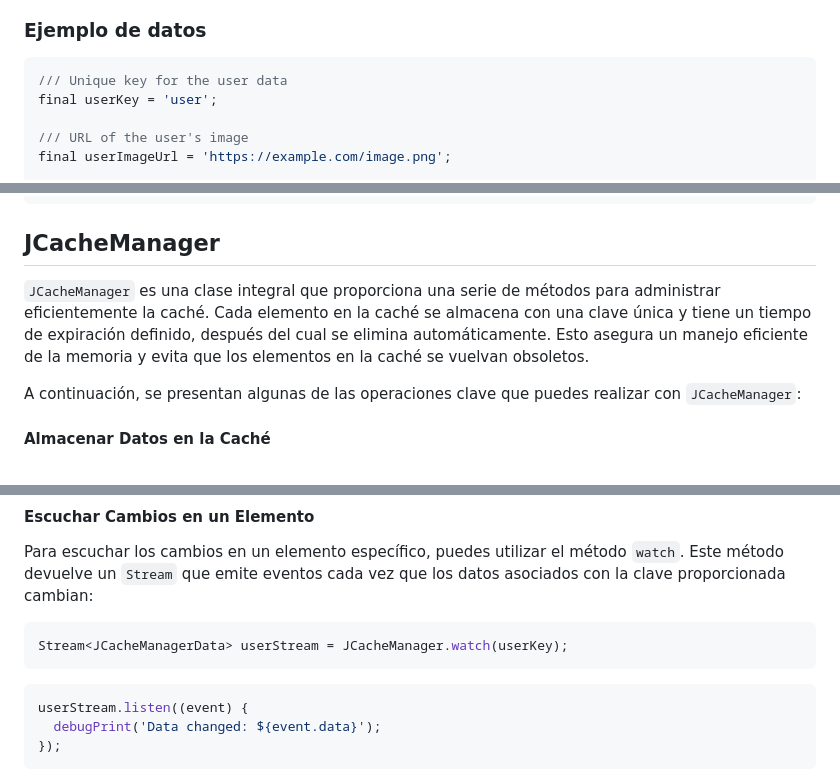
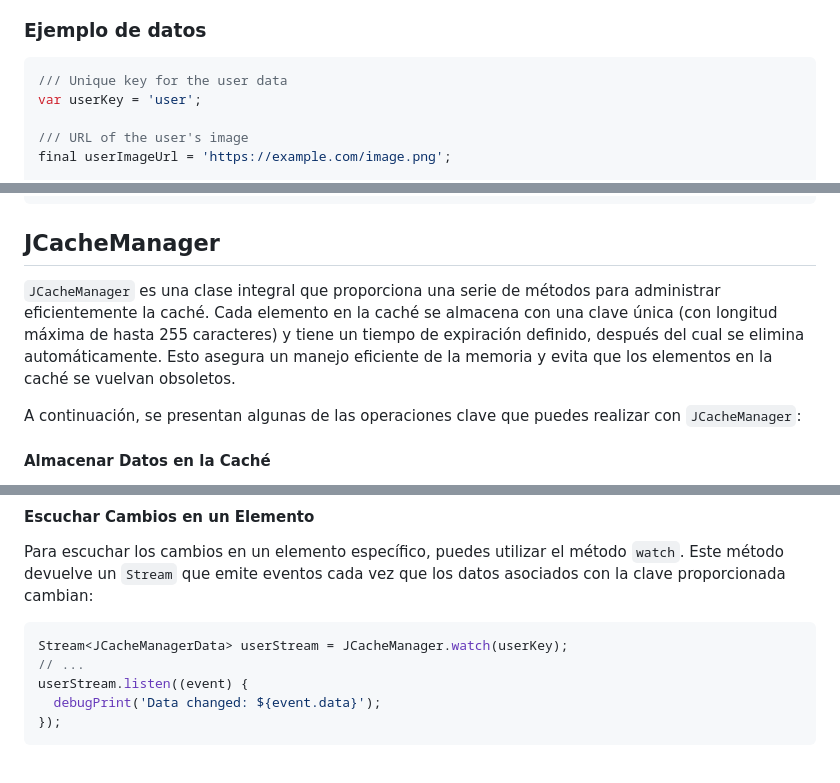
Before and after one commit to javierfernandezvaca/JCACHE, a Markdown page: README.md, 3 parts joined by grey strips. GitHub-like rendering.

`````diff
--- a/README.md
+++ b/README.md
@@ -69,7 +68,7 @@ await JCacheManager.init();
 
 ```dart
 /// Unique key for the user data
-final userKey = 'user';
+var userKey = 'user';
 
 /// URL of the user's image
 final userImageUrl = 'https://example.com/image.png';
@@ -88,7 +87,7 @@ final userData = {
 
 ## JCacheManager
 
-`JCacheManager` es una clase integral que proporciona una serie de métodos para administrar eficientemente la caché. Cada elemento en la caché se almacena con una clave única y tiene un tiempo de expiración definido, después del cual se elimina automáticamente. Esto asegura un manejo eficiente de la memoria y evita que los elementos en la caché se vuelvan obsoletos.
+`JCacheManager` es una clase integral que proporciona una serie de métodos para administrar eficientemente la caché. Cada elemento en la caché se almacena con una clave única (con longitud máxima de hasta 255 caracteres) y tiene un tiempo de expiración definido, después del cual se elimina automáticamente. Esto asegura un manejo eficiente de la memoria y evita que los elementos en la caché se vuelvan obsoletos.
 
 A continuación, se presentan algunas de las operaciones clave que puedes realizar con `JCacheManager`:
 
@@ -130,9 +129,7 @@ Para escuchar los cambios en un elemento específico, puedes utilizar el método
 
 ```dart
 Stream<JCacheManagerData> userStream = JCacheManager.watch(userKey);
-````
-
-```dart
+// ...
 userStream.listen((event) {
   debugPrint('Data changed: ${event.data}');
 });
`````
Also changed, not shown: other parts of README.md (+9 -9 lines).
